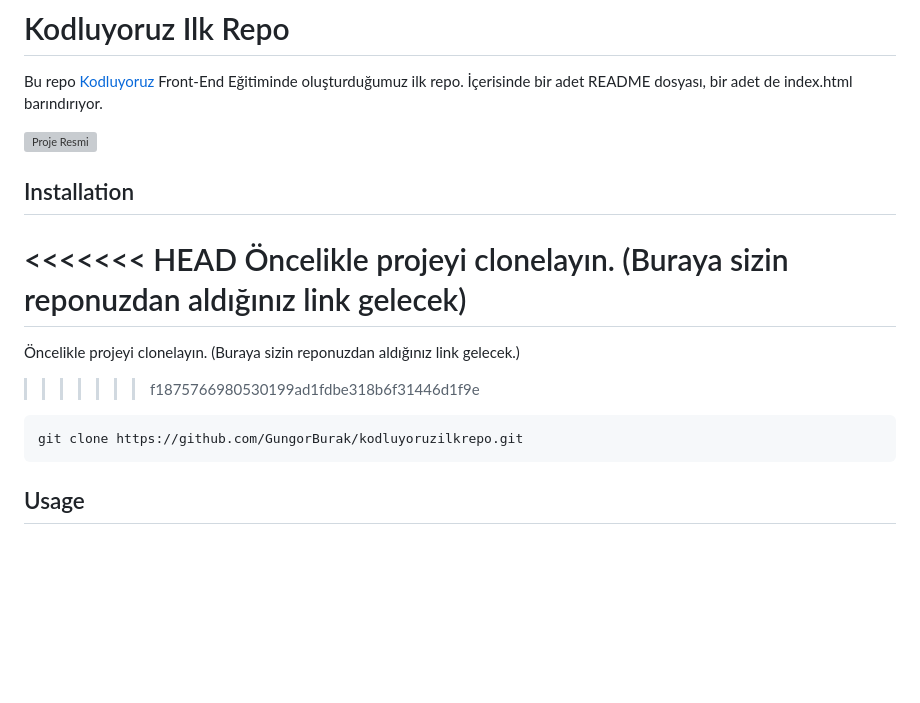
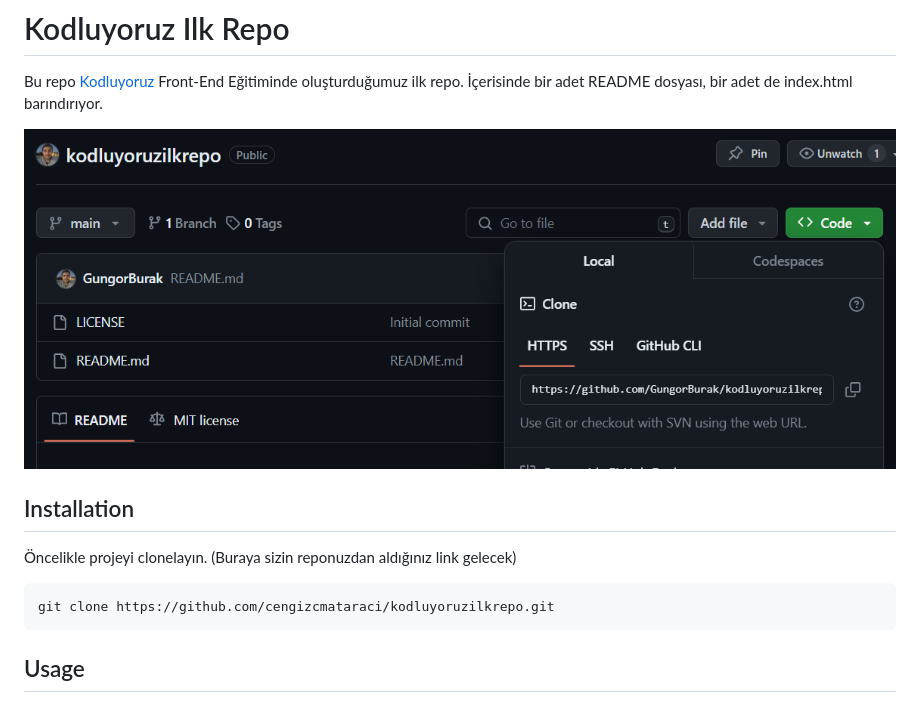
Before and after one commit to GungorBurak/kodluyoruzilkrepo, a Markdown page: README.md, the part around the change. Rendered like a GitHub page; pictures changed too: egitim.png (added); blank space fills up the shorter version; grey boxes are pictures that could not be loaded.

Commit message:
odev2

````diff
--- a/README.md
+++ b/README.md
@@ -2,19 +2,14 @@
 
 Bu repo [Kodluyoruz](https://www.kodluyoruz.org) Front-End Eğitiminde oluşturduğumuz ilk repo. İçerisinde bir adet README dosyası, bir adet de index.html barındırıyor.
 
-![Proje Resmi](img/egitim.png)
-
+![github](egitim.png)
 
 ## Installation
 
-<<<<<<< HEAD
 Öncelikle projeyi clonelayın. (Buraya sizin reponuzdan aldığınız link gelecek)
-=======
-Öncelikle projeyi clonelayın. (Buraya sizin reponuzdan aldığınız link gelecek.)
->>>>>>> f1875766980530199ad1fdbe318b6f31446d1f9e
 
 ```bash
-git clone https://github.com/GungorBurak/kodluyoruzilkrepo.git
+git clone https://github.com/cengizcmataraci/kodluyoruzilkrepo.git
 ```
 
 ## Usage
````
